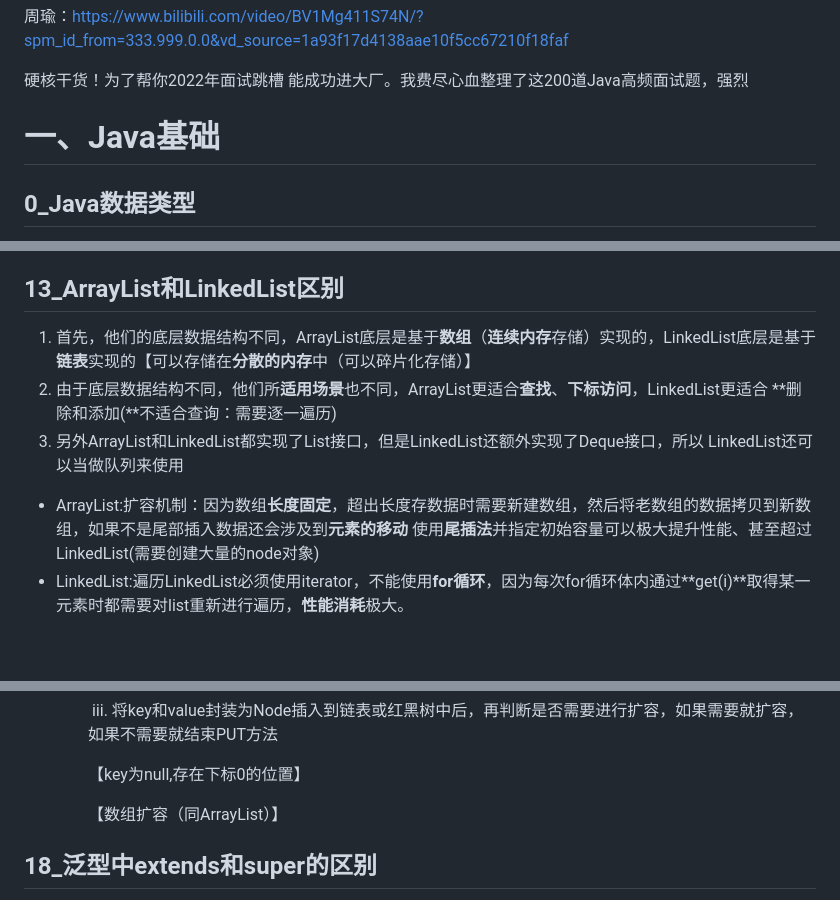
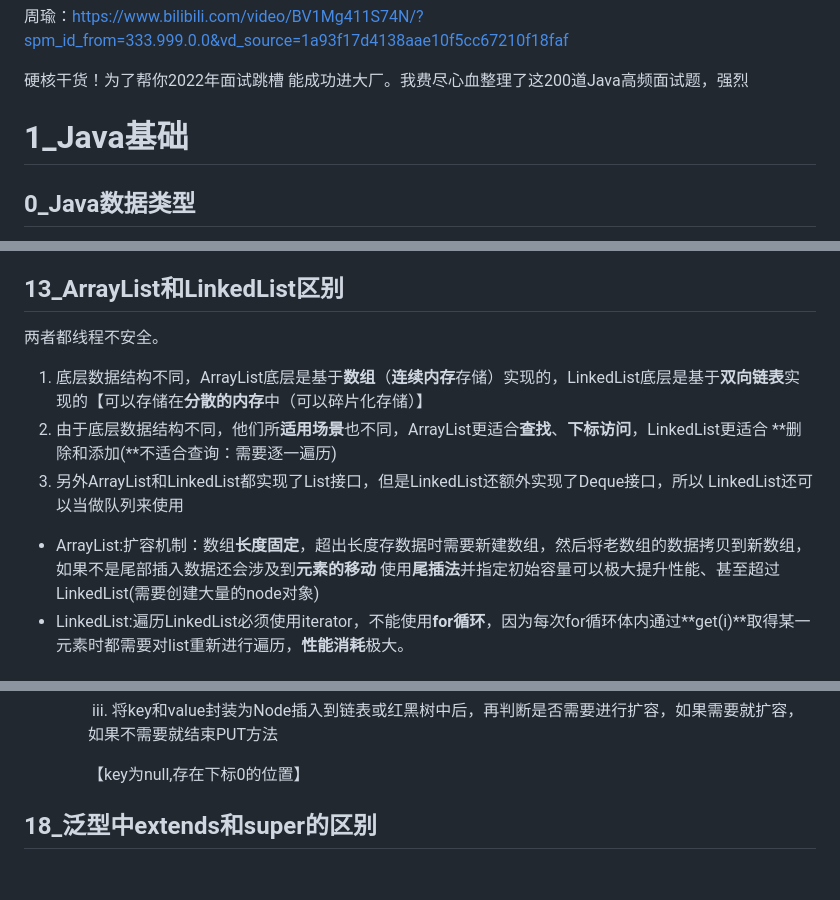
Before and after one commit to jifengzhiyu/RedyForInterview, a Markdown page: 周瑜/1_Java基础.md, 3 parts joined by grey strips. Drawn GitHub-style; blank space fills up the shorter version.

```diff
--- a/周瑜/1_Java基础.md
+++ b/周瑜/1_Java基础.md
@@ -2,7 +2,7 @@
 
 硬核干货！为了帮你2022年面试跳槽 能成功进大厂。我费尽心血整理了这200道Java高频面试题，强烈
 
-# 一、Java基础
+# 1_Java基础
 
 ## 0_Java数据类型
 
@@ -244,11 +244,13 @@ class outclass{
 
 ## 13_ArrayList和LinkedList区别
 
-1. ⾸先，他们的底层数据结构不同，ArrayList底层是基于**数组**（**连续内存**存储）实现的，LinkedList底层是基于**链表**实现的【可以存储在**分散的内存**中（可以碎片化存储）】
+两者都线程不安全。
+
+1. 底层数据结构不同，ArrayList底层是基于**数组**（**连续内存**存储）实现的，LinkedList底层是基于**双向链表**实现的【可以存储在**分散的内存**中（可以碎片化存储）】
 2. 由于底层数据结构不同，他们所**适⽤场景**也不同，ArrayList更适合**查找**、**下标访问**，LinkedList更适合 **删除和添加(**不适合查询：需要逐一遍历)
 3. 另外ArrayList和LinkedList都实现了List接⼝，但是LinkedList还额外实现了Deque接⼝，所以 LinkedList还可以当做队列来使⽤
 
-- ArrayList:扩容机制：因为数组**长度固定**，超出长度存数据时需要新建数组，然后将老数组的数据拷贝到新数组，如果不是尾部插入数据还会涉及到**元素的移动**
+- ArrayList:扩容机制：数组**长度固定**，超出长度存数据时需要新建数组，然后将老数组的数据拷贝到新数组，如果不是尾部插入数据还会涉及到**元素的移动**
   使用**尾插法**并指定初始容量可以极大提升性能、甚至超过LinkedList(需要创建大量的node对象)
 - LinkedList:遍历LinkedList必须使用iterator，不能使用**for循环**，因为每次for循环体内通过**get(i)**取得某一元素时都需要对list重新进行遍历，**性能消耗**极大。
 
@@ -298,7 +300,6 @@ class outclass{
 
      【key为null,存在下标0的位置】
 
-     【数组扩容（同ArrayList）】
 
 ## 18_泛型中extends和super的区别
 
```
Also changed, not shown: other parts of 周瑜/1_Java基础.md (+51 -7 lines), 周瑜/10_JavaWeb.md (+47 -1 lines), 周瑜/2_线程、并发相关.md (+45 -1 lines), 周瑜/数据库相关.md (added, +11 -0 lines), 周瑜/Pic/image-20221013164727059.png (added), 周瑜/Pic/image-20221013164759065.png (added).
